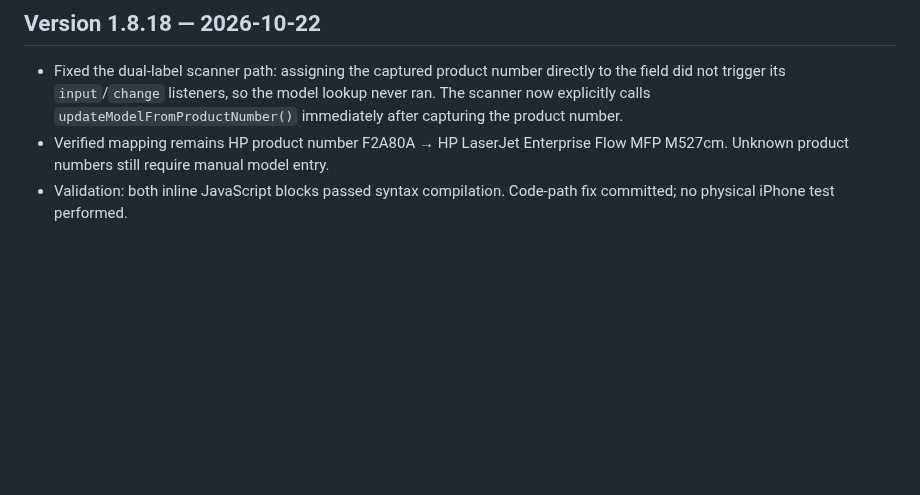
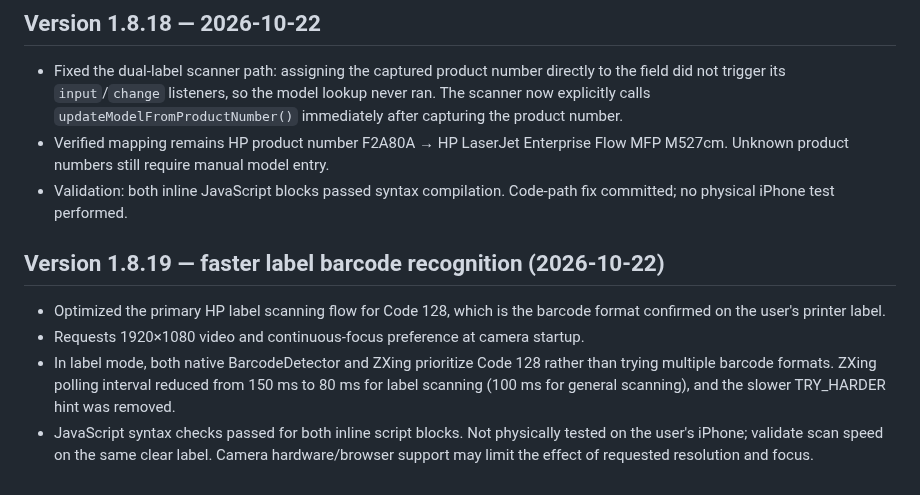
Before and after one commit to BobbyT416/BLS-Printer-Inventory, a Markdown page: HANDOFF.md, the part around the change. GitHub-like rendering; blank space fills up the shorter version.

Commit message:
Document faster label barcode scanning in handoff

```diff
--- a/HANDOFF.md
+++ b/HANDOFF.md
@@ -411,3 +411,10 @@ Fields include Barcode, Serial Number, Asset Tag, Date Received, Type, Model, Pa
 - Fixed the dual-label scanner path: assigning the captured product number directly to the field did not trigger its `input`/`change` listeners, so the model lookup never ran. The scanner now explicitly calls `updateModelFromProductNumber()` immediately after capturing the product number.
 - Verified mapping remains HP product number F2A80A → HP LaserJet Enterprise Flow MFP M527cm. Unknown product numbers still require manual model entry.
 - Validation: both inline JavaScript blocks passed syntax compilation. Code-path fix committed; no physical iPhone test performed.
+
+
+## Version 1.8.19 — faster label barcode recognition (2026-10-22)
+- Optimized the primary HP label scanning flow for Code 128, which is the barcode format confirmed on the user's printer label.
+- Requests 1920×1080 video and continuous-focus preference at camera startup.
+- In label mode, both native BarcodeDetector and ZXing prioritize Code 128 rather than trying multiple barcode formats. ZXing polling interval reduced from 150 ms to 80 ms for label scanning (100 ms for general scanning), and the slower TRY_HARDER hint was removed.
+- JavaScript syntax checks passed for both inline script blocks. Not physically tested on the user's iPhone; validate scan speed on the same clear label. Camera hardware/browser support may limit the effect of requested resolution and focus.
```
